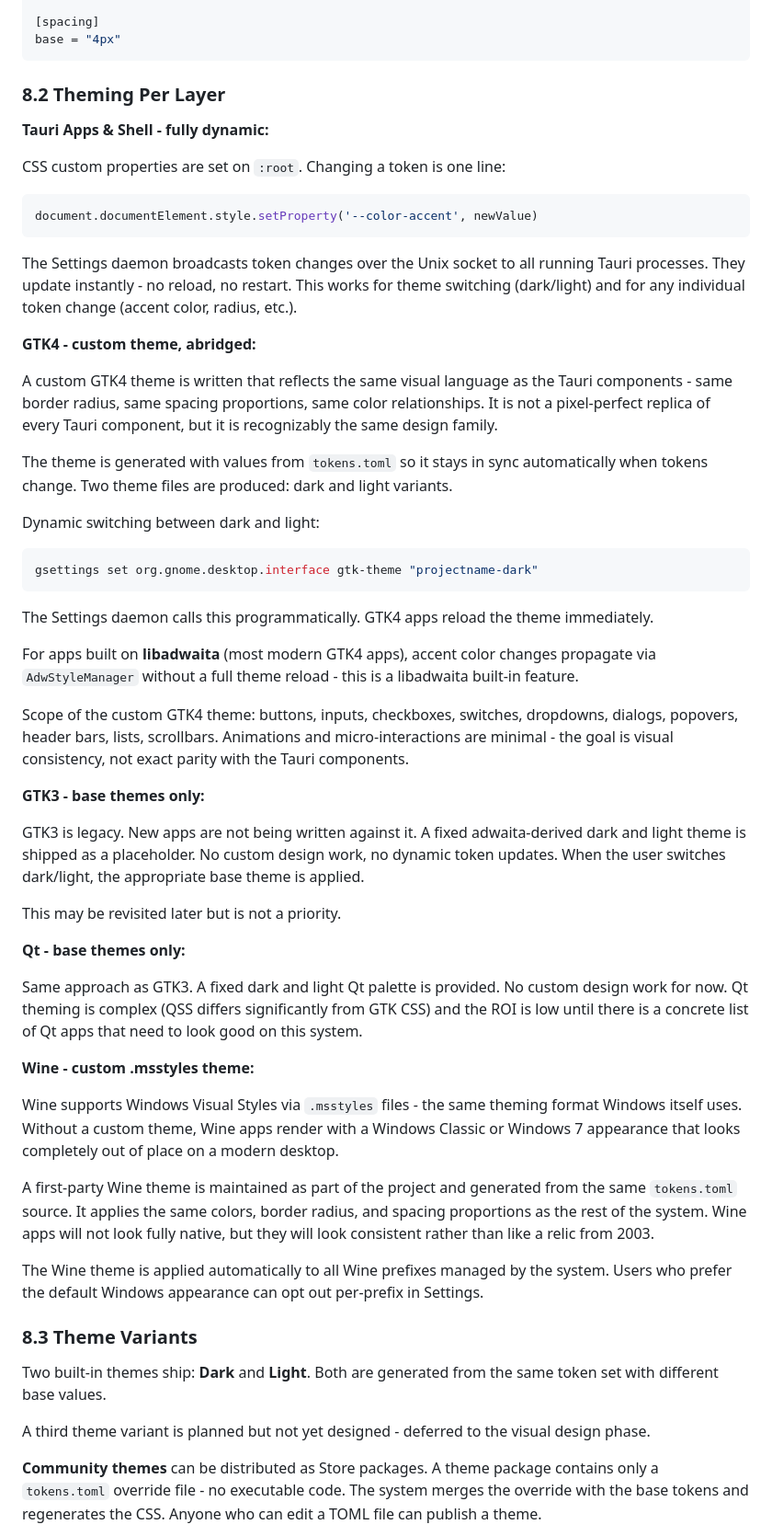
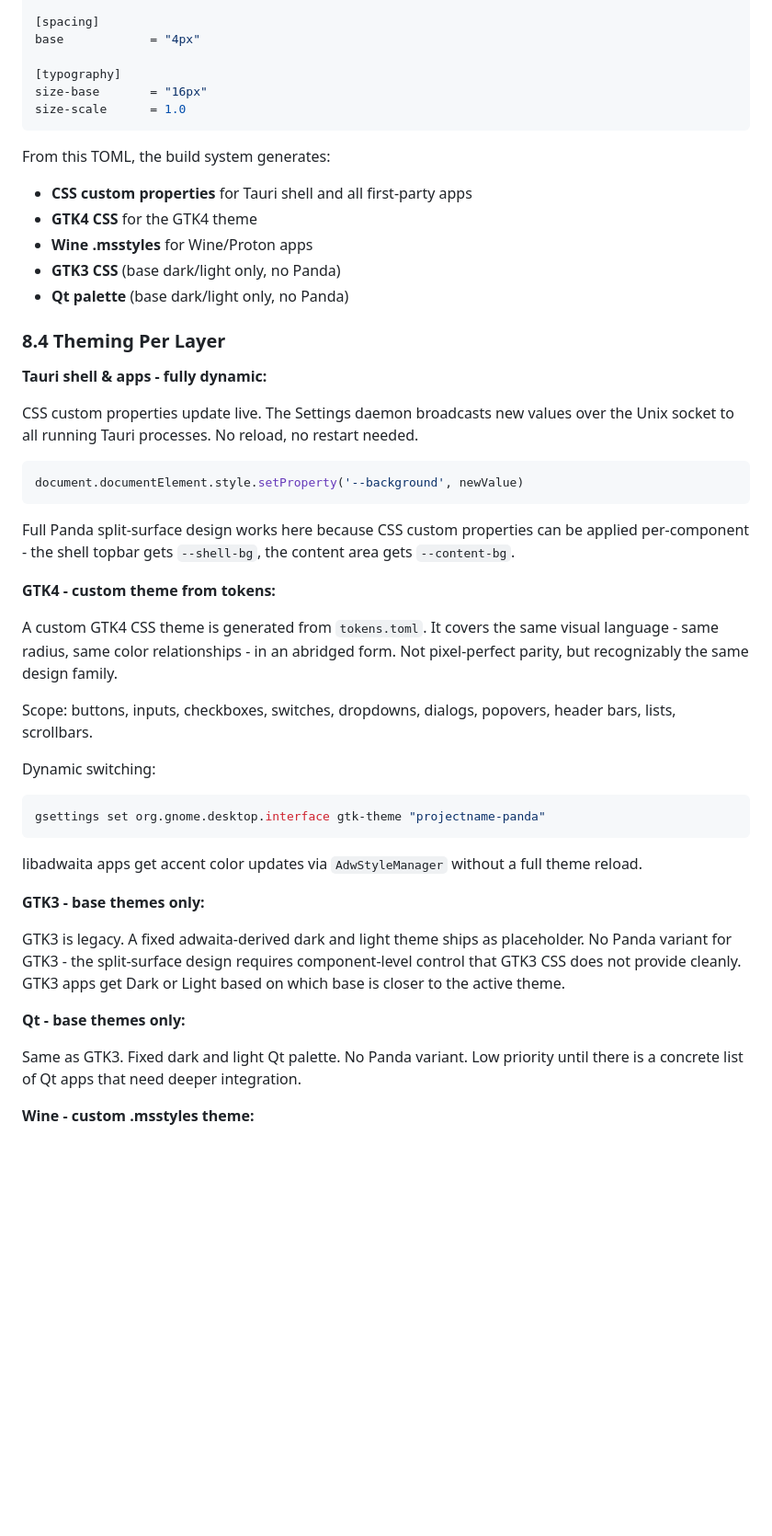
Before and after one commit to lunaris-sys/foundation, a Markdown page: README.md, the part around one of its changes. Shown at 92% size. GitHub-like rendering; blank space fills up the shorter version.

````diff
--- a/README.md
+++ b/README.md
@@ -1053,61 +1094,51 @@ radius-large   = "12px"
 
 [spacing]
-base = "4px"
-```
-
-### 8.2 Theming Per Layer
-
-**Tauri Apps & Shell - fully dynamic:**
-
-CSS custom properties are set on `:root`. Changing a token is one line:
+base            = "4px"
+
+[typography]
+size-base       = "16px"
+size-scale      = 1.0
+```
+
+From this TOML, the build system generates:
+- **CSS custom properties** for Tauri shell and all first-party apps
+- **GTK4 CSS** for the GTK4 theme
+- **Wine .msstyles** for Wine/Proton apps
+- **GTK3 CSS** (base dark/light only, no Panda)
+- **Qt palette** (base dark/light only, no Panda)
+
+### 8.4 Theming Per Layer
+
+**Tauri shell & apps - fully dynamic:**
+
+CSS custom properties update live. The Settings daemon broadcasts new values over the Unix socket to all running Tauri processes. No reload, no restart needed.
 
 ```javascript
-document.documentElement.style.setProperty('--color-accent', newValue)
-```
-
-The Settings daemon broadcasts token changes over the Unix socket to all running Tauri processes. They update instantly - no reload, no restart. This works for theme switching (dark/light) and for any individual token change (accent color, radius, etc.).
-
-**GTK4 - custom theme, abridged:**
-
-A custom GTK4 theme is written that reflects the same visual language as the Tauri components - same border radius, same spacing proportions, same color relationships. It is not a pixel-perfect replica of every Tauri component, but it is recognizably the same design family.
-
-The theme is generated with values from `tokens.toml` so it stays in sync automatically when tokens change. Two theme files are produced: dark and light variants.
-
-Dynamic switching between dark and light:
-
+document.documentElement.style.setProperty('--background', newValue)
+```
+
+Full Panda split-surface design works here because CSS custom properties can be applied per-component - the shell topbar gets `--shell-bg`, the content area gets `--content-bg`.
+
+**GTK4 - custom theme from tokens:**
+
+A custom GTK4 CSS theme is generated from `tokens.toml`. It covers the same visual language - same radius, same color relationships - in an abridged form. Not pixel-perfect parity, but recognizably the same design family.
+
+Scope: buttons, inputs, checkboxes, switches, dropdowns, dialogs, popovers, header bars, lists, scrollbars.
+
+Dynamic switching:
 ```bash
-gsettings set org.gnome.desktop.interface gtk-theme "projectname-dark"
-```
-
-The Settings daemon calls this programmatically. GTK4 apps reload the theme immediately.
-
-For apps built on **libadwaita** (most modern GTK4 apps), accent color changes propagate via `AdwStyleManager` without a full theme reload - this is a libadwaita built-in feature.
-
-Scope of the custom GTK4 theme: buttons, inputs, checkboxes, switches, dropdowns, dialogs, popovers, header bars, lists, scrollbars. Animations and micro-interactions are minimal - the goal is visual consistency, not exact parity with the Tauri components.
+gsettings set org.gnome.desktop.interface gtk-theme "projectname-panda"
+```
+
+libadwaita apps get accent color updates via `AdwStyleManager` without a full theme reload.
 
 **GTK3 - base themes only:**
 
-GTK3 is legacy. New apps are not being written against it. A fixed adwaita-derived dark and light theme is shipped as a placeholder. No custom design work, no dynamic token updates. When the user switches dark/light, the appropriate base theme is applied.
-
-This may be revisited later but is not a priority.
+GTK3 is legacy. A fixed adwaita-derived dark and light theme ships as placeholder. No Panda variant for GTK3 - the split-surface design requires component-level control that GTK3 CSS does not provide cleanly. GTK3 apps get Dark or Light based on which base is closer to the active theme.
 
 **Qt - base themes only:**
 
-Same approach as GTK3. A fixed dark and light Qt palette is provided. No custom design work for now. Qt theming is complex (QSS differs significantly from GTK CSS) and the ROI is low until there is a concrete list of Qt apps that need to look good on this system.
+Same as GTK3. Fixed dark and light Qt palette. No Panda variant. Low priority until there is a concrete list of Qt apps that need deeper integration.
 
 **Wine - custom .msstyles theme:**
 
-Wine supports Windows Visual Styles via `.msstyles` files - the same theming format Windows itself uses. Without a custom theme, Wine apps render with a Windows Classic or Windows 7 appearance that looks completely out of place on a modern desktop.
-
-A first-party Wine theme is maintained as part of the project and generated from the same `tokens.toml` source. It applies the same colors, border radius, and spacing proportions as the rest of the system. Wine apps will not look fully native, but they will look consistent rather than like a relic from 2003.
-
-The Wine theme is applied automatically to all Wine prefixes managed by the system. Users who prefer the default Windows appearance can opt out per-prefix in Settings.
-
-### 8.3 Theme Variants
-
-Two built-in themes ship: **Dark** and **Light**. Both are generated from the same token set with different base values.
-
-A third theme variant is planned but not yet designed - deferred to the visual design phase.
-
-**Community themes** can be distributed as Store packages. A theme package contains only a `tokens.toml` override file - no executable code. The system merges the override with the base tokens and regenerates the CSS. Anyone who can edit a TOML file can publish a theme.
-
````
Also changed, not shown: other parts of README.md (+139 -39 lines).
